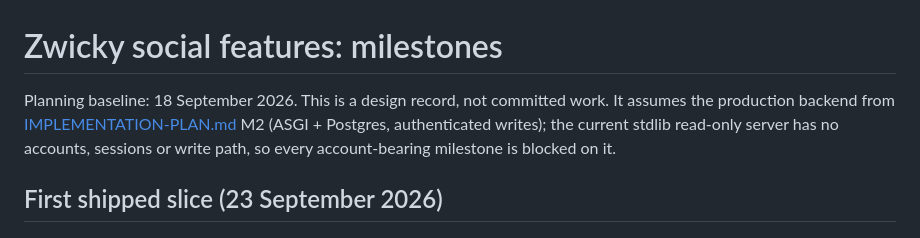
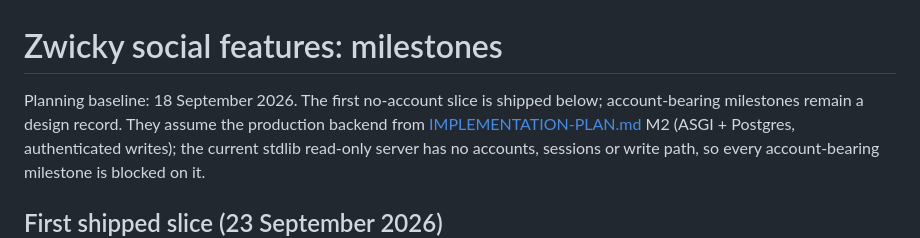
Before and after one commit to xmevans10/aipodcasts, a Markdown page: docs/SOCIAL-PLAN.md, the part around the change. Rendered like a GitHub page.

Commit message:
Record shipped social slice in roadmap

```diff
--- a/docs/SOCIAL-PLAN.md
+++ b/docs/SOCIAL-PLAN.md
@@ -1,7 +1,7 @@
 # Zwicky social features: milestones
 
-Planning baseline: 18 September 2026. This is a design record, not committed work.
-It assumes the production backend from [IMPLEMENTATION-PLAN.md](IMPLEMENTATION-PLAN.md)
+Planning baseline: 18 September 2026. The first no-account slice is shipped below;
+account-bearing milestones remain a design record. They assume the production backend from [IMPLEMENTATION-PLAN.md](IMPLEMENTATION-PLAN.md)
 M2 (ASGI + Postgres, authenticated writes); the current stdlib read-only server has no
 accounts, sessions or write path, so every account-bearing milestone is blocked on it.
 
```
